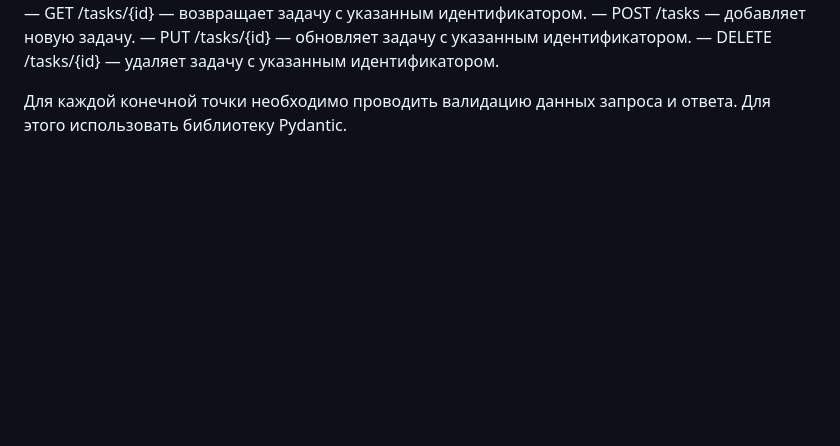
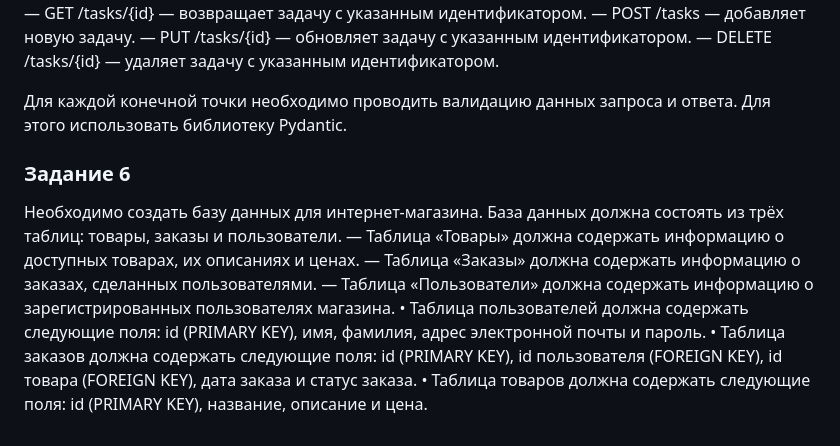
Before and after one commit to Muzkraft/FlaskHW, a Markdown page: README.md, the part around the change. Drawn GitHub-style; blank space fills up the shorter version.

Commit message:
Hw6 done!

```diff
--- a/README.md
+++ b/README.md
@@ -41,3 +41,18 @@ API должен содержать следующие конечные точк
 
 Для каждой конечной точки необходимо проводить валидацию данных запроса и ответа.
 Для этого использовать библиотеку Pydantic.
+
+### Задание 6
+
+Необходимо создать базу данных для интернет-магазина.
+База данных должна состоять из трёх таблиц: товары, заказы и пользователи.
+— Таблица «Товары» должна содержать информацию о доступных товарах, их описаниях и ценах.
+— Таблица «Заказы» должна содержать информацию о заказах, сделанных пользователями.
+— Таблица «Пользователи» должна содержать информацию
+о зарегистрированных пользователях магазина.
+• Таблица пользователей должна содержать следующие поля:
+id (PRIMARY KEY), имя, фамилия, адрес электронной почты и пароль.
+• Таблица заказов должна содержать следующие поля: id (PRIMARY KEY),
+id пользователя (FOREIGN KEY), id товара (FOREIGN KEY), дата заказа и статус заказа.
+• Таблица товаров должна содержать следующие поля: id (PRIMARY KEY),
+название, описание и цена.
```
